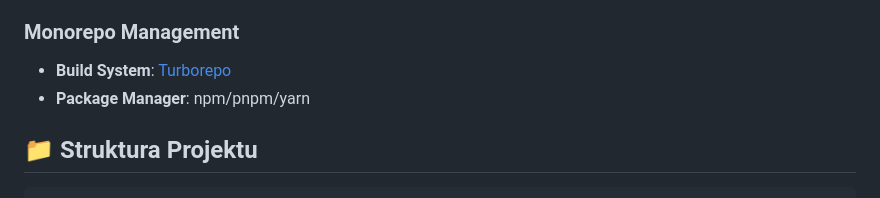
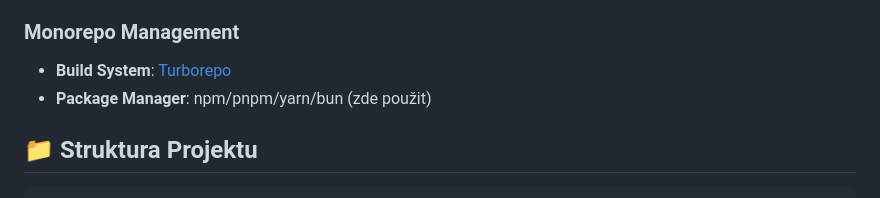
Before and after one commit to JakubJirak/gym-app-monorepo, a Markdown page: README.md, the part around the change. Drawn GitHub-style.

Commit message:
Update package manager information in README

```diff
--- a/README.md
+++ b/README.md
@@ -27,7 +27,7 @@ Moderní aplikace pro sledování tréninků s plnohodnotnou webovou a mobilní
 
 ### Monorepo Management
 - **Build System**: [Turborepo](https://turbo.build/repo)
-- **Package Manager**: npm/pnpm/yarn
+- **Package Manager**: npm/pnpm/yarn/bun (zde použit)
 
 ## 📁 Struktura Projektu
 
```
